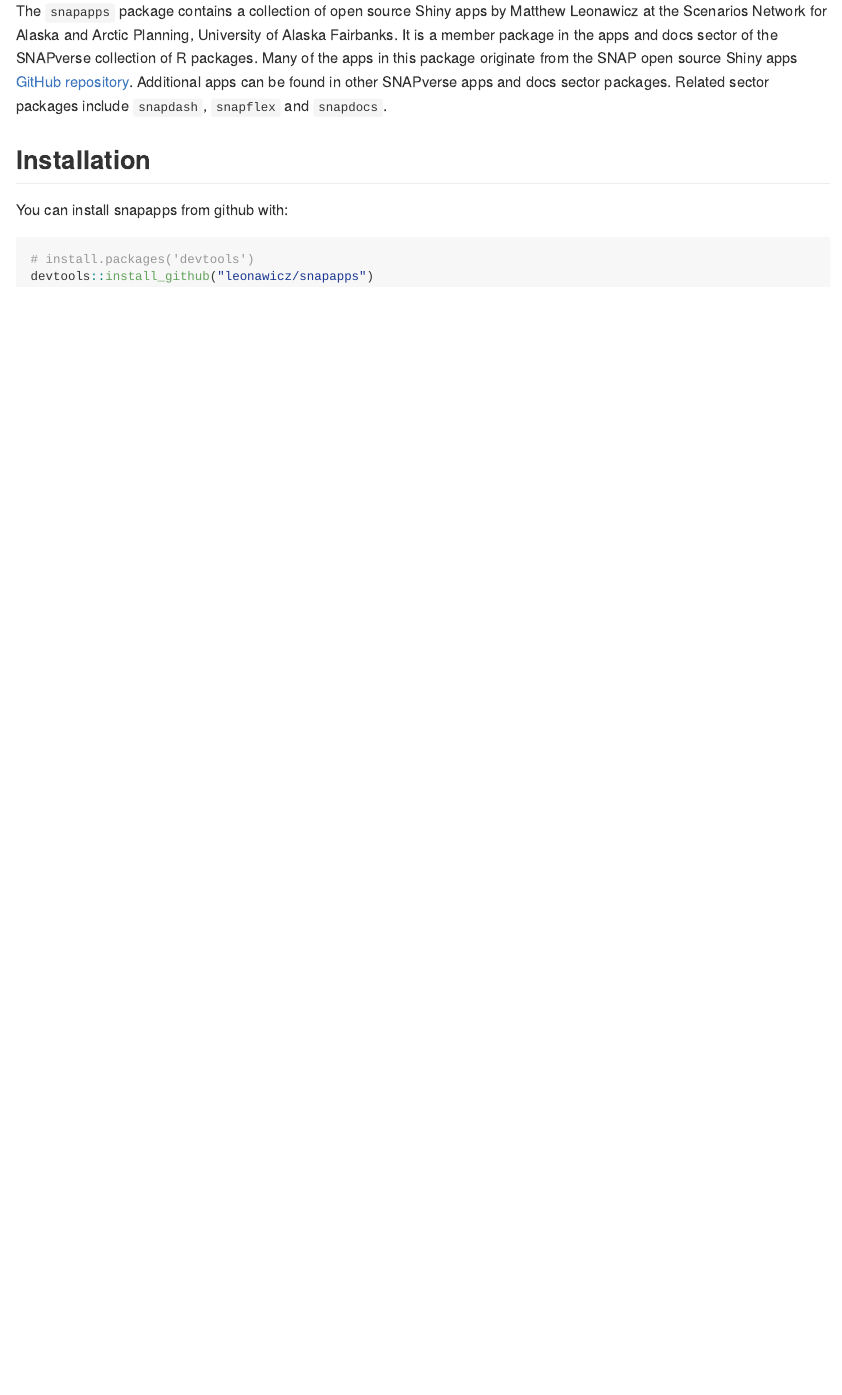
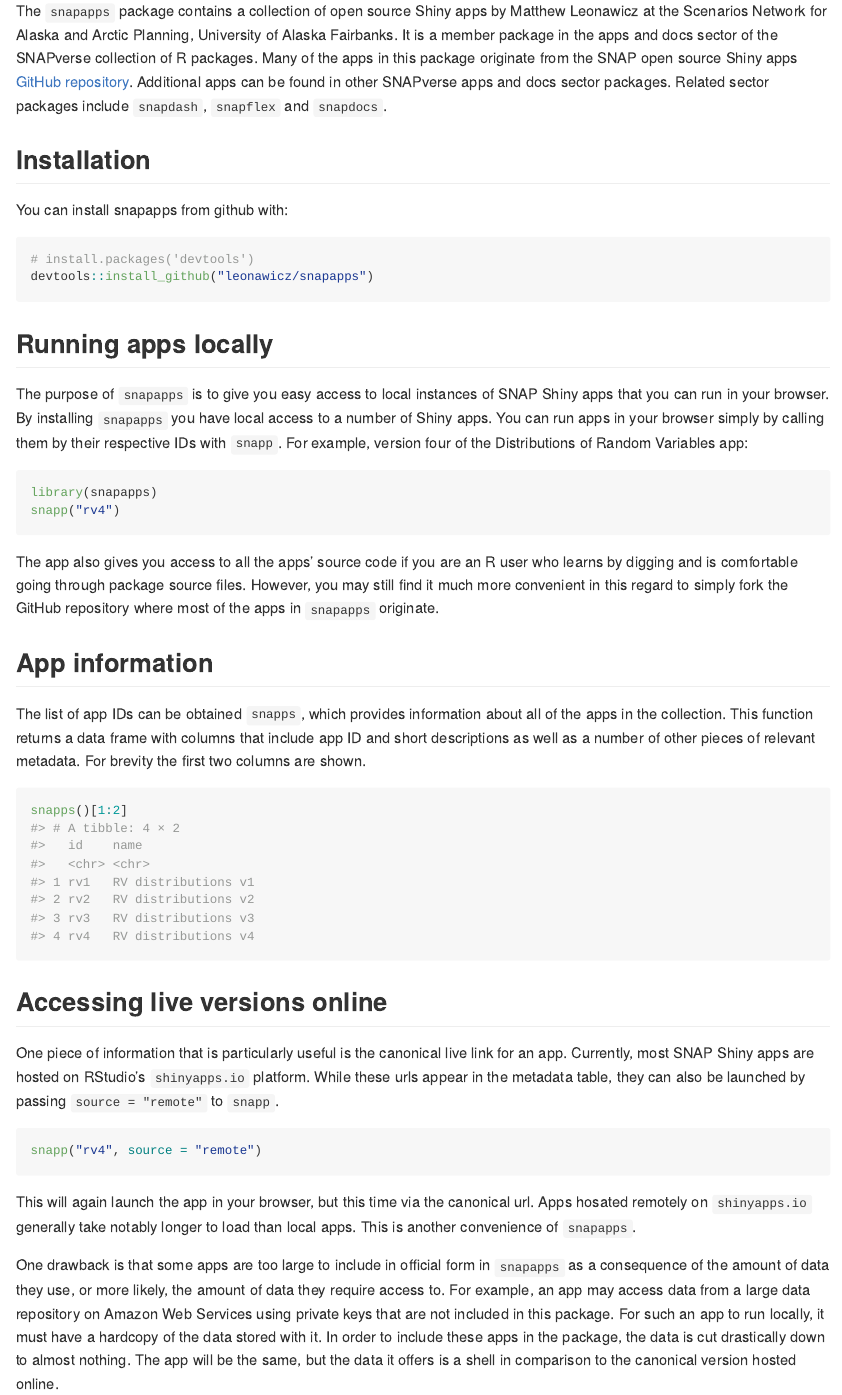
Before and after one commit to leonawicz/snapapps, an R Markdown document (README.Rmd): the page in a window 1100 px wide, from 110 px down. Rendered offline with R 4.5, knitr and Pandoc, with nearby package versions; badge pictures from the web are left out.

Commit message:
Add readme content.

````diff
--- a/README.Rmd
+++ b/README.Rmd
@@ -26,3 +26,43 @@
 # install.packages("devtools")
 devtools::install_github("leonawicz/snapapps")
 ```
+
+## Running apps locally
+
+The purpose of `snapapps` is to give you easy access to local instances of SNAP Shiny apps that you can run in your browser.
+By installing `snapapps` you have local access to a number of Shiny apps. You can run apps in your browser simply by calling them by their respective IDs with `snapp`. For example, version four of the Distributions of Random Variables app:
+
+```{r pkg, echo = FALSE}
+library(snapapps)
+```
+
+```{r local, eval = FALSE}
+library(snapapps)
+snapp("rv4")
+```
+
+The app also gives you access to all the apps' source code if you are an R user who learns by digging and is comfortable going through package source files. However, you may still find it much more convenient in this regard to simply fork the GitHub repository where most of the apps in `snapapps` originate.
+
+## App information
+
+The list of app IDs can be obtained `snapps`, which provides information about all of the apps in the collection. This function returns a data frame with columns that include app ID and short descriptions as well as a number of other pieces of relevant metadata. For brevity the first two columns are shown.
+
+```{r info1}
+snapps()[1:2]
+```
+
+## Accessing live versions online
+
+One piece of information that is particularly useful is the canonical live link for an app.
+Currently, most SNAP Shiny apps are hosted on RStudio's `shinyapps.io` platform.
+While these urls appear in the metadata table, they can also be launched by passing `source = "remote"` to `snapp`.
+
+```{r remote, eval = FALSE}
+snapp("rv4", source = "remote")
+```
+
+This will again launch the app in your browser, but this time via the canonical url.
+Apps hosated remotely on `shinyapps.io` generally take notably longer to load than local apps. This is another convenience of `snapapps`.
+
+One drawback is that some apps are too large to include in official form in `snapapps` as a consequence of the amount of data they use, or more likely, the amount of data they require access to. For example, an app may access data from a large data repository on Amazon Web Services using private keys that are not included in this package. For such an app to run locally, it must have a hardcopy of the data stored with it.
+In order to include these apps in the package, the data is cut drastically down to almost nothing. The app will be the same, but the data it offers is a shell in comparison to the canonical version hosted online.
````
